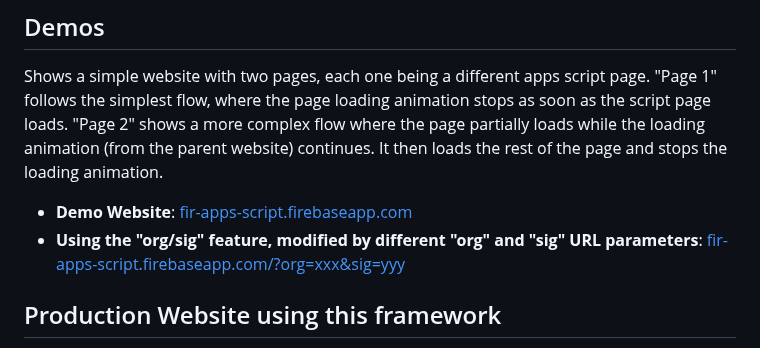
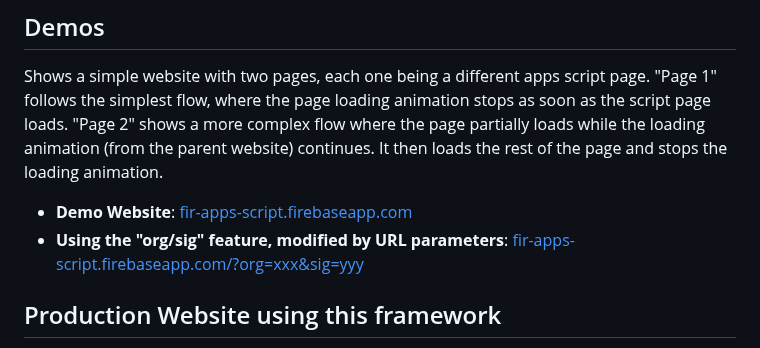
Before and after one commit to zmandel/demosite_appscript, a Markdown page: readme.md, the part around the change. Drawn GitHub-style.

```diff
--- a/readme.md
+++ b/readme.md
@@ -21,7 +21,7 @@ Sample Apps Script pages illustrate various interaction patterns.
 Shows a simple website with two pages, each one being a different apps script page. "Page 1" follows the simplest flow, where the page loading animation stops as soon as the script page loads. "Page 2" shows a more complex flow where the page partially loads while the loading animation (from the parent website) continues. It then loads the rest of the page and stops the loading animation.
 
 * **Demo Website**: [fir-apps-script.firebaseapp.com](https://fir-apps-script.firebaseapp.com/)
-* **Using the "org/sig" feature, modified by different "org" and "sig" URL parameters**: [fir-apps-script.firebaseapp.com/?org=xxx&sig=yyy](https://fir-apps-script.firebaseapp.com/?org=AKfycbyJVIXQETRfIbzEC6OALffWAO533GAMJunm2Trc_8KlPR-YI4MPxWZbypvZ83Eqg9kw&sig=JrqbfLZmsf8WlWz5outYUryPRoiINocCTKErUb79Ww8fKcLKYZO4jOyjCWR9h0HbTwsFQn4Wnuu-auBwRBFYNw)
+* **Using the "org/sig" feature, modified by URL parameters**: [fir-apps-script.firebaseapp.com/?org=xxx&sig=yyy](https://fir-apps-script.firebaseapp.com/?org=AKfycbyJVIXQETRfIbzEC6OALffWAO533GAMJunm2Trc_8KlPR-YI4MPxWZbypvZ83Eqg9kw&sig=JrqbfLZmsf8WlWz5outYUryPRoiINocCTKErUb79Ww8fKcLKYZO4jOyjCWR9h0HbTwsFQn4Wnuu-auBwRBFYNw)
 
 ## Production Website using this framework
 
```
